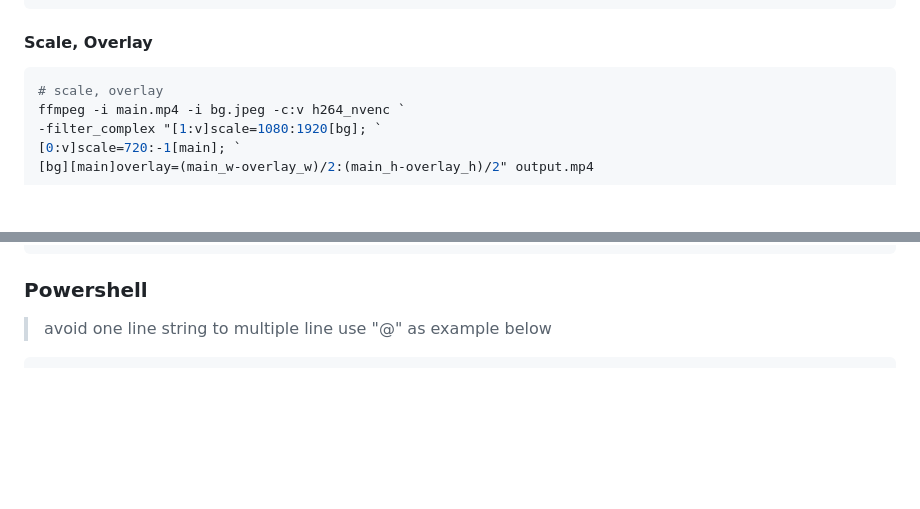
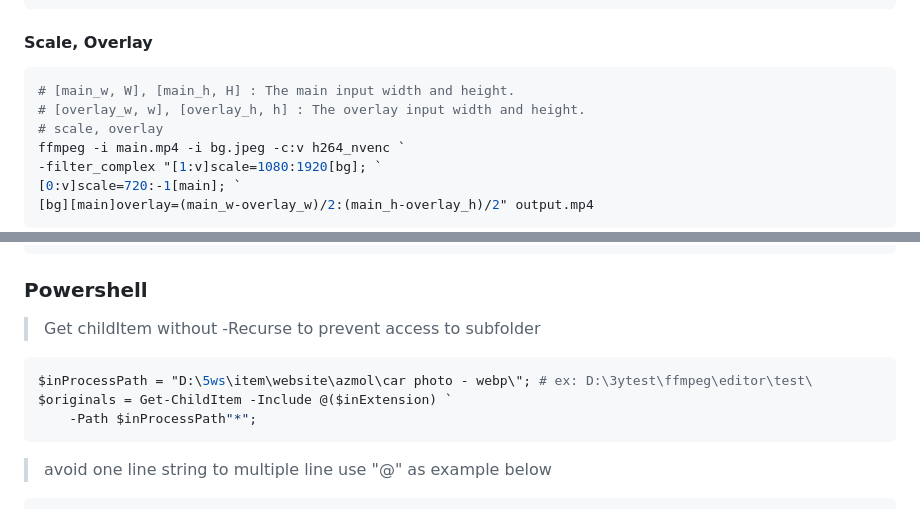
Before and after one commit to Phnom-Project/projectNote-, a Markdown page: ffmpeg/readme.md, 2 parts joined by grey strips. Rendered like a GitHub page; blank space fills up the shorter version.

````diff
--- a/ffmpeg/readme.md
+++ b/ffmpeg/readme.md
@@ -87,6 +87,8 @@ ffmpeg -i input -filter:v "format=yuv420p" out
 ```
 #### Scale, Overlay
 ```ps1
+# [main_w, W], [main_h, H] : The main input width and height.
+# [overlay_w, w], [overlay_h, h] : The overlay input width and height.
 # scale, overlay
 ffmpeg -i main.mp4 -i bg.jpeg -c:v h264_nvenc `
 -filter_complex "[1:v]scale=1080:1920[bg]; `
@@ -102,6 +104,12 @@ ffmpeg -i main.mp4 -c:v h264_nvenc `
 ```
 
 ### Powershell
+> Get childItem without -Recurse to prevent access to subfolder
+```ps1
+$inProcessPath = "D:\5ws\item\website\azmol\car photo - webp\"; # ex: D:\3ytest\ffmpeg\editor\test\
+$originals = Get-ChildItem -Include @($inExtension) `
+    -Path $inProcessPath"*";
+```
 > avoid one line string to multiple line use "@" as example below
 ```
 $arg_hstack_picture = @'
````
